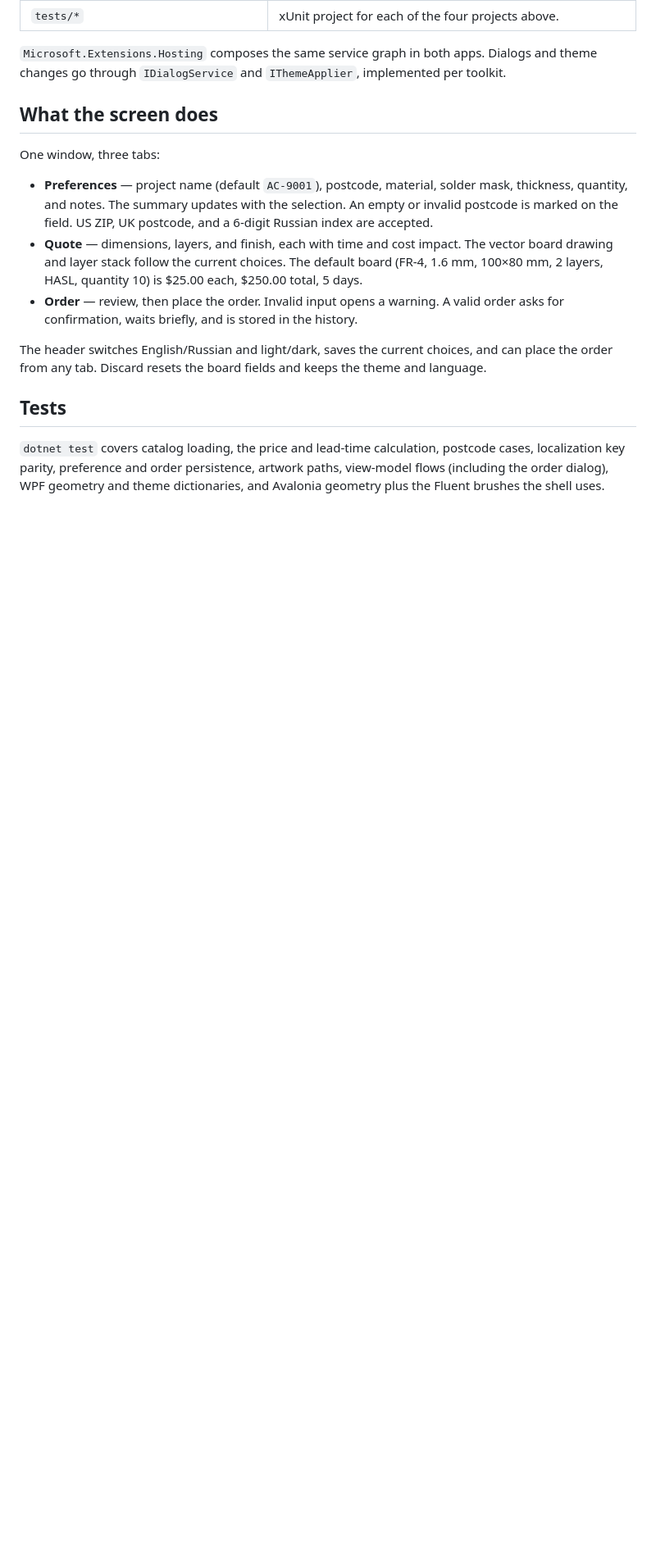
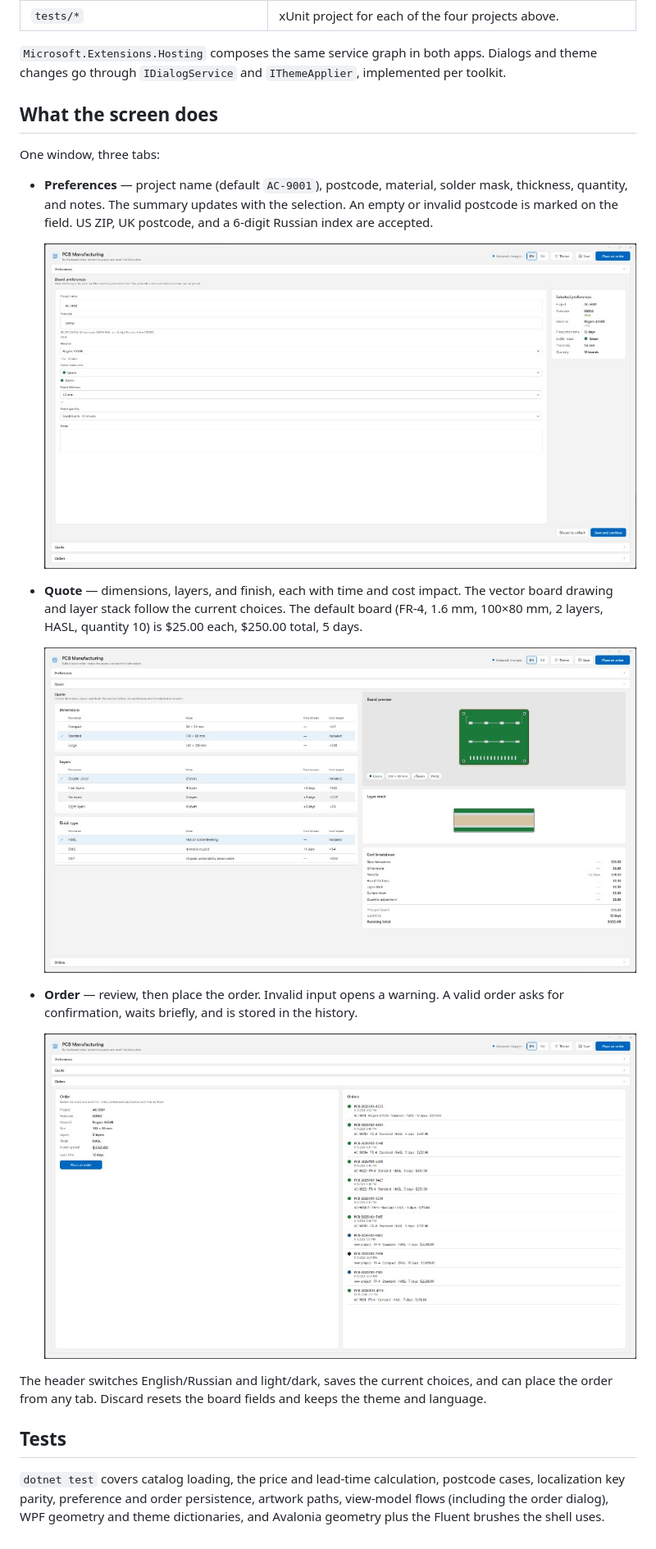
Before and after one commit to jacekjura/PCBManufacturing, a Markdown page: README.md, the part around the change. Shown at 82% size. Rendered like a GitHub page; pictures changed too: docs/screenshots/order.png (added), docs/screenshots/preferences.png (added), docs/screenshots/quote.png (added); blank space fills up the shorter version.

Commit message:
Show the Preferences, Quote, and Order screens in the project description.
Co-authored-by: Cursor <cursoragent@cursor.com>

```diff
--- a/README.md
+++ b/README.md
@@ -40,8 +40,16 @@ Catalog options and English/Russian strings ship as JSON next to the app (`catal
 One window, three tabs:
 
 - **Preferences** — project name (default `AC-9001`), postcode, material, solder mask, thickness, quantity, and notes. The summary updates with the selection. An empty or invalid postcode is marked on the field. US ZIP, UK postcode, and a 6-digit Russian index are accepted.
+
+  ![Preferences](docs/screenshots/preferences.png)
+
 - **Quote** — dimensions, layers, and finish, each with time and cost impact. The vector board drawing and layer stack follow the current choices. The default board (FR-4, 1.6 mm, 100×80 mm, 2 layers, HASL, quantity 10) is $25.00 each, $250.00 total, 5 days.
+
+  ![Quote](docs/screenshots/quote.png)
+
 - **Order** — review, then place the order. Invalid input opens a warning. A valid order asks for confirmation, waits briefly, and is stored in the history.
+
+  ![Order](docs/screenshots/order.png)
 
 The header switches English/Russian and light/dark, saves the current choices, and can place the order from any tab. Discard resets the board fields and keeps the theme and language.
 
```
